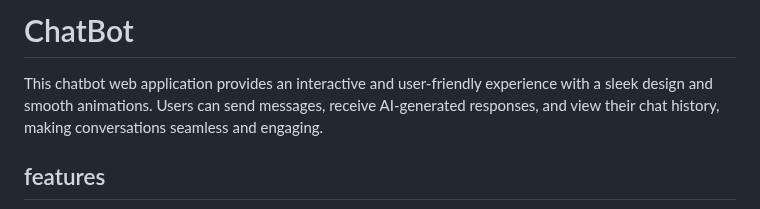
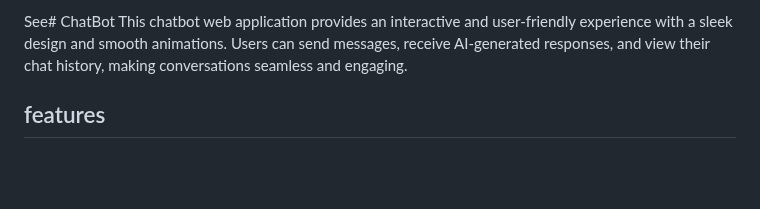
Before and after one commit to Anjum799/ChatBot, a Markdown page: README.md, the part around the change. Drawn GitHub-style; blank space fills up the shorter version.

```diff
--- a/README.md
+++ b/README.md
@@ -1,4 +1,4 @@
-# ChatBot
+See# ChatBot
  This chatbot web application provides an interactive and user-friendly experience with a
  sleek design and smooth animations. Users can send messages, receive AI-generated
  responses, and view their chat history, making conversations seamless and engaging.
```
